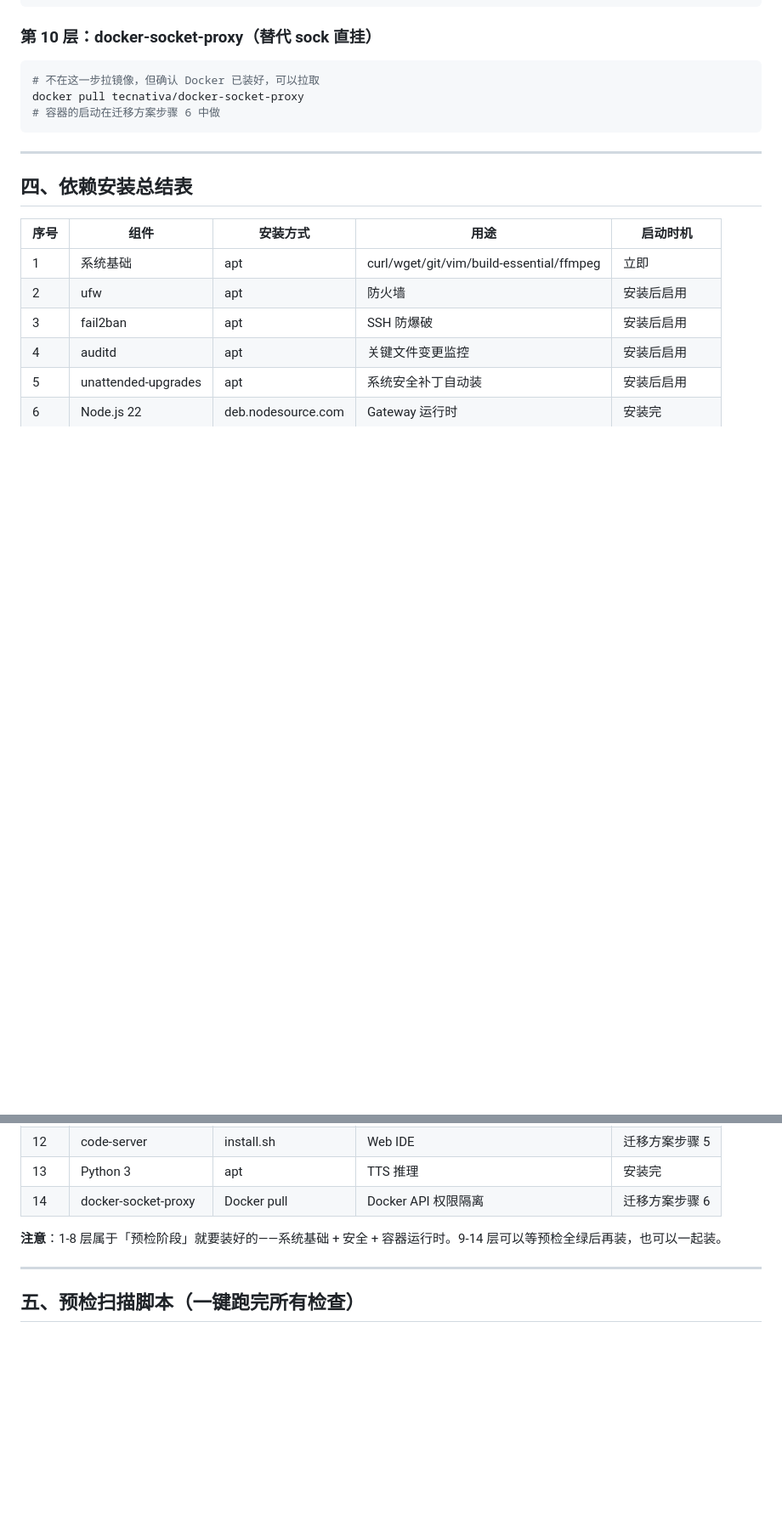
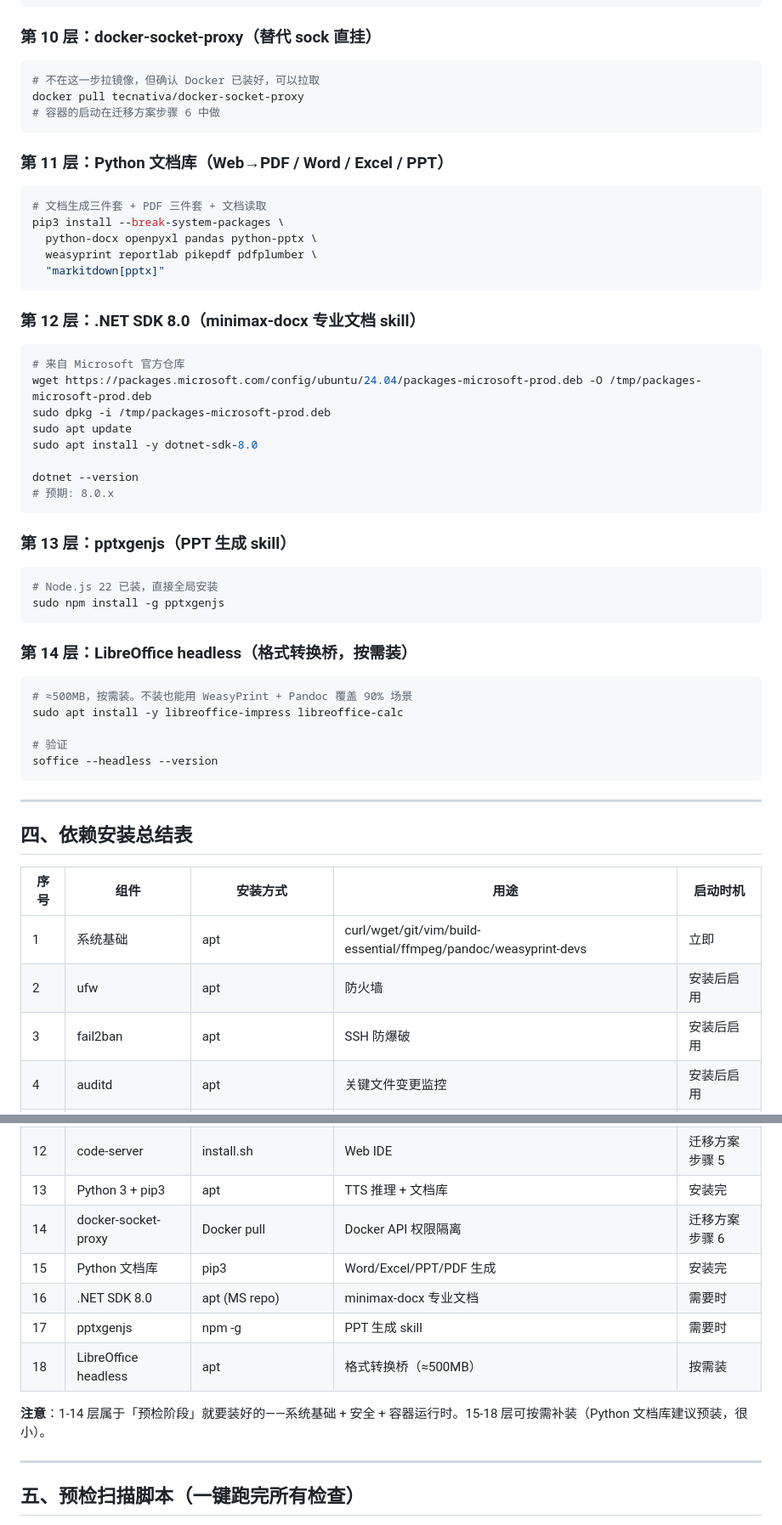
Before and after one commit to missyouangeled/Mark1, a Markdown page: docs/贾维斯中枢-Mark2-部署启动手册.md, 2 parts joined by grey strips. Shown at 85% size. Drawn GitHub-style; blank space fills up the shorter version.

````diff
--- a/docs/贾维斯中枢-Mark2-部署启动手册.md
+++ b/docs/贾维斯中枢-Mark2-部署启动手册.md
@@ -260,13 +265,53 @@ docker pull tecnativa/docker-socket-proxy
 # 容器的启动在迁移方案步骤 6 中做
 ```
 
+### 第 11 层：Python 文档库（Web→PDF / Word / Excel / PPT）
+
+```bash
+# 文档生成三件套 + PDF 三件套 + 文档读取
+pip3 install --break-system-packages \
+  python-docx openpyxl pandas python-pptx \
+  weasyprint reportlab pikepdf pdfplumber \
+  "markitdown[pptx]"
+```
+
+### 第 12 层：.NET SDK 8.0（minimax-docx 专业文档 skill）
+
+```bash
+# 来自 Microsoft 官方仓库
+wget https://packages.microsoft.com/config/ubuntu/24.04/packages-microsoft-prod.deb -O /tmp/packages-microsoft-prod.deb
+sudo dpkg -i /tmp/packages-microsoft-prod.deb
+sudo apt update
+sudo apt install -y dotnet-sdk-8.0
+
+dotnet --version
+# 预期: 8.0.x
+```
+
+### 第 13 层：pptxgenjs（PPT 生成 skill）
+
+```bash
+# Node.js 22 已装，直接全局安装
+sudo npm install -g pptxgenjs
+```
+
+### 第 14 层：LibreOffice headless（格式转换桥，按需装）
+
+```bash
+# ≈500MB，按需装。不装也能用 WeasyPrint + Pandoc 覆盖 90% 场景
+sudo apt install -y libreoffice-impress libreoffice-calc
+
+# 验证
+soffice --headless --version
+```
+
 ---
 
 ## 四、依赖安装总结表
 
 | 序号 | 组件 | 安装方式 | 用途 | 启动时机 |
 |------|------|---------|------|---------|
-| 1 | 系统基础 | apt | curl/wget/git/vim/build-essential/ffmpeg | 立即 |
+| 1 | 系统基础 | apt | curl/wget/git/vim/build-essential/ffmpeg/pandoc/weasyprint-devs | 立即 |
 | 2 | ufw | apt | 防火墙 | 安装后启用 |
 | 3 | fail2ban | apt | SSH 防爆破 | 安装后启用 |
 | 4 | auditd | apt | 关键文件变更监控 | 安装后启用 |
@@ -278,10 +323,14 @@ docker pull tecnativa/docker-socket-proxy
 | 10 | cloudflared | apt (CF repo) | CF Tunnel | 迁移方案步骤 4 |
 | 11 | Tailscale | install.sh | Mesh VPN | 安装后登录 |
 | 12 | code-server | install.sh | Web IDE | 迁移方案步骤 5 |
-| 13 | Python 3 | apt | TTS 推理 | 安装完 |
+| 13 | Python 3 + pip3 | apt | TTS 推理 + 文档库 | 安装完 |
 | 14 | docker-socket-proxy | Docker pull | Docker API 权限隔离 | 迁移方案步骤 6 |
+| 15 | Python 文档库 | pip3 | Word/Excel/PPT/PDF 生成 | 安装完 |
+| 16 | .NET SDK 8.0 | apt (MS repo) | minimax-docx 专业文档 | 需要时 |
+| 17 | pptxgenjs | npm -g | PPT 生成 skill | 需要时 |
+| 18 | LibreOffice headless | apt | 格式转换桥（≈500MB） | 按需装 |
 
-**注意**：1-8 层属于「预检阶段」就要装好的——系统基础 + 安全 + 容器运行时。9-14 层可以等预检全绿后再装，也可以一起装。
+**注意**：1-14 层属于「预检阶段」就要装好的——系统基础 + 安全 + 容器运行时。15-18 层可按需补装（Python 文档库建议预装，很小）。
 
 ---
 
````
Also changed, not shown: other parts of docs/贾维斯中枢-Mark2-部署启动手册.md (+47 -6 lines).
